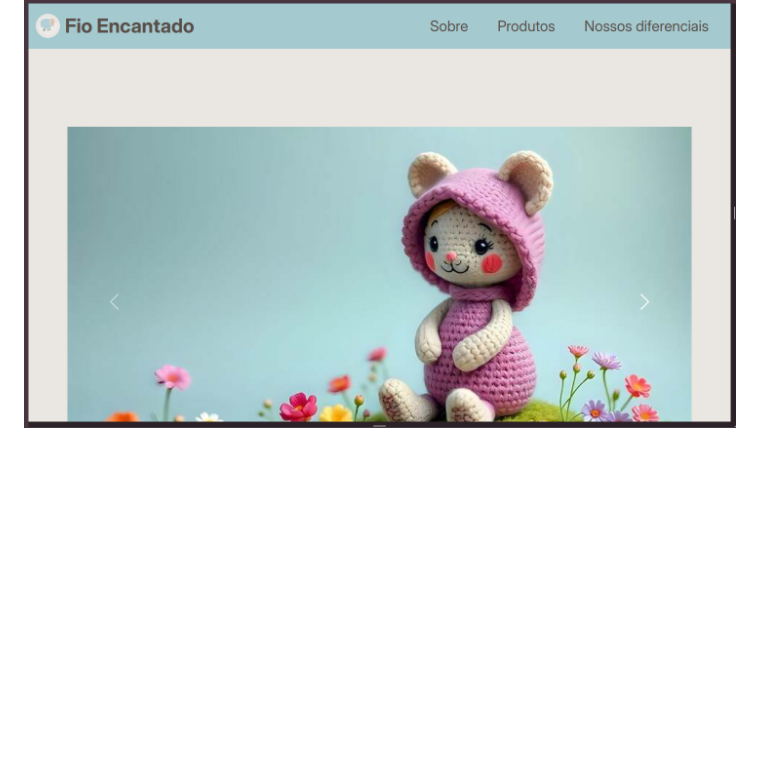
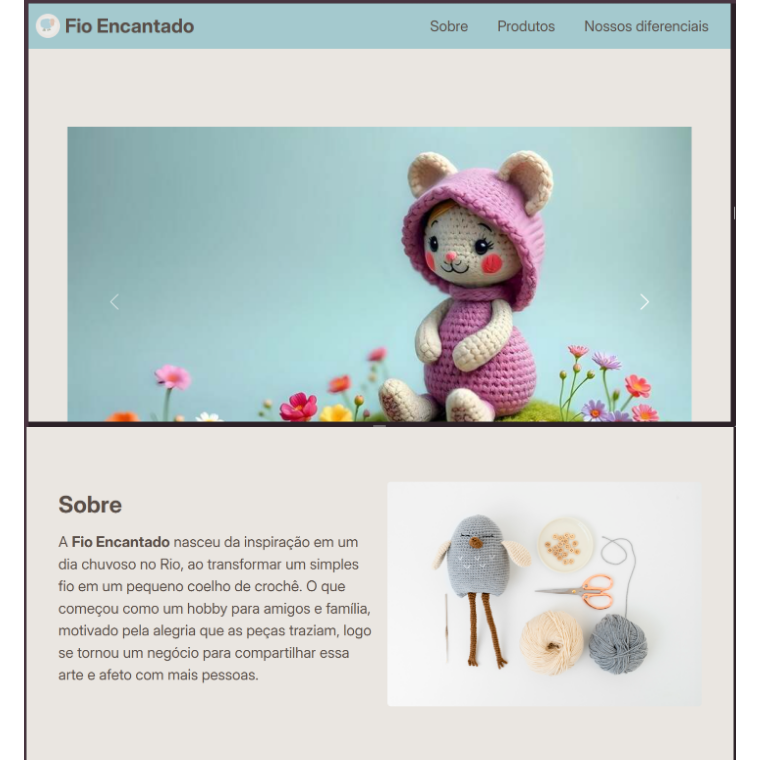
Before and after one commit to paulagmborges/Avaliacao-HTML-CSS-Bootstrap, a Markdown page: README.md, the part around the change. GitHub-like rendering; pictures changed too: assets/image-readme/image1.2.png (added); blank space fills up the shorter version.

Commit message:
docs: add screenshot to README

````diff
--- a/README.md
+++ b/README.md
@@ -71,6 +71,7 @@ O projeto será aberto no seu navegador e você poderá interagir com a Landing
 ```
 ---
 ![Texto Alternativo da Imagem](./assets/image-readme/image1.png)
+![Texto Alternativo da Imagem](./assets/image-readme/image1.2.png)
 ![Texto Alternativo da Imagem](./assets/image-readme/image2.png)
 ![Texto Alternativo da Imagem](./assets/image-readme/image3.png)
 ---
````
